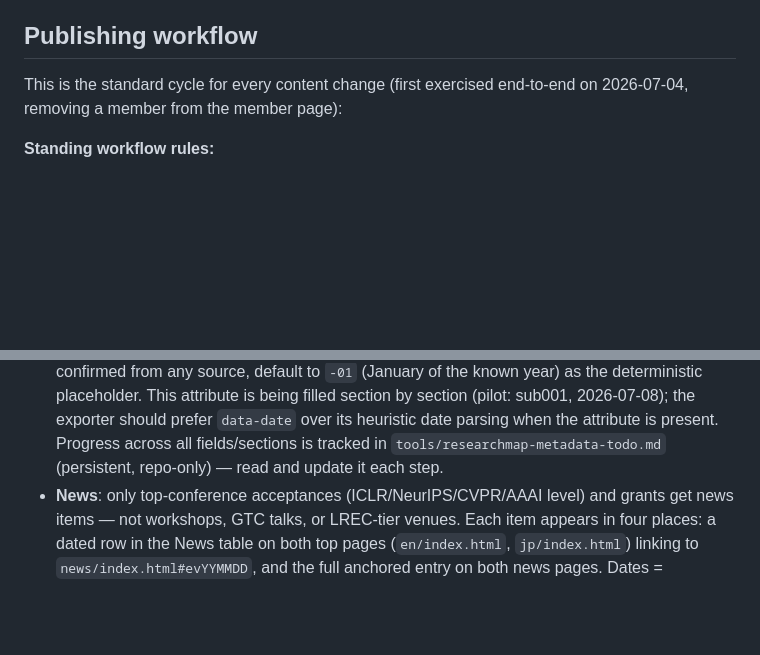
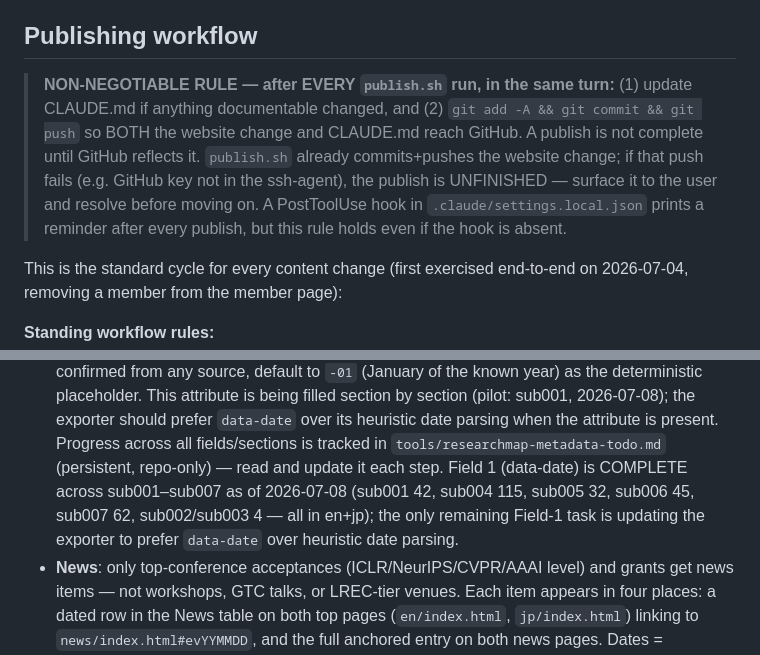
Before and after one commit to rioyokotalab/website, a Markdown page: CLAUDE.md, 2 parts joined by grey strips. Drawn GitHub-style; blank space fills up the shorter version.

Commit message:
docs: record data-date rollout complete (sub001-007); add non-negotiable post-publish CLAUDE.md+push rule

```diff
--- a/CLAUDE.md
+++ b/CLAUDE.md
@@ -118,6 +118,16 @@ sessions. Failures logged so far:
 
 ## Publishing workflow
 
+> **NON-NEGOTIABLE RULE — after EVERY `publish.sh` run, in the same turn:**
+> (1) update CLAUDE.md if anything documentable changed, and (2) `git add -A
+> && git commit && git push` so BOTH the website change and CLAUDE.md reach
+> GitHub. A publish is not complete until GitHub reflects it. `publish.sh`
+> already commits+pushes the website change; if that push fails (e.g. GitHub
+> key not in the ssh-agent), the publish is UNFINISHED — surface it to the
+> user and resolve before moving on. A PostToolUse hook in
+> `.claude/settings.local.json` prints a reminder after every publish, but
+> this rule holds even if the hook is absent.
+
 This is the standard cycle for every content change (first exercised
 end-to-end on 2026-07-04, removing a member from the member page):
 
@@ -205,6 +215,10 @@ end-to-end on 2026-07-04, removing a member from the member page):
   heuristic date parsing when the attribute is present. Progress across all
   fields/sections is tracked in `tools/researchmap-metadata-todo.md`
   (persistent, repo-only) — read and update it each step.
+  Field 1 (data-date) is COMPLETE across sub001–sub007 as of 2026-07-08
+  (sub001 42, sub004 115, sub005 32, sub006 45, sub007 62, sub002/sub003 4 —
+  all in en+jp); the only remaining Field-1 task is updating the exporter to
+  prefer `data-date` over heuristic date parsing.
 - **News**: only top-conference acceptances (ICLR/NeurIPS/CVPR/AAAI level) and
   grants get news items — not workshops, GTC talks, or LREC-tier venues. Each
   item appears in four places: a dated row in the News table on both top pages
```
